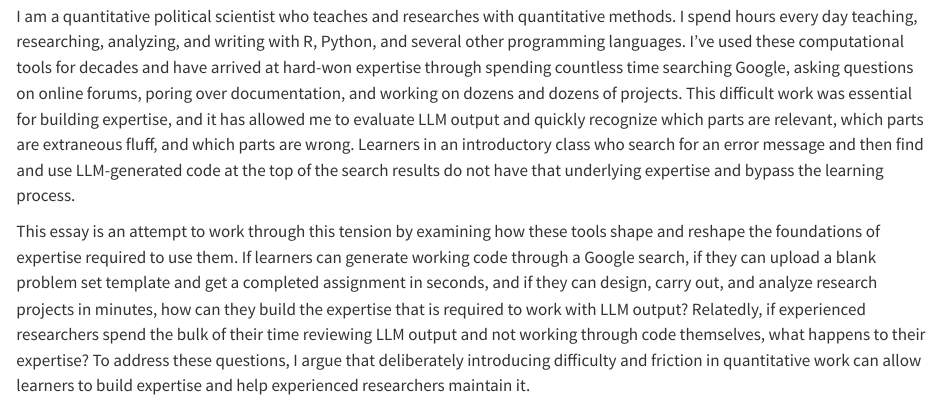
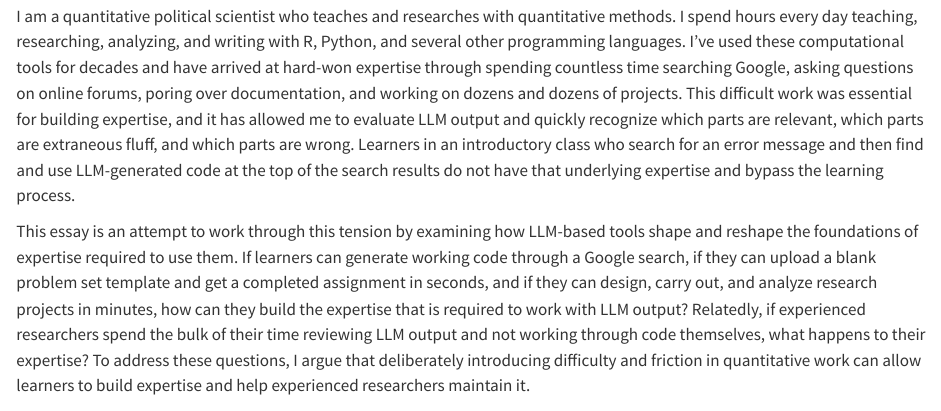
Before and after one commit to andrewheiss/pinky-lychee, a Quarto document (index.qmd): the page in a window 1100 px wide, from 710 px down. Rendered offline with R 4.5, knitr and Pandoc in place of Quarto, with nearby package versions.

Commit message:
unclear pronoun use here

```diff
--- a/index.qmd
+++ b/index.qmd
@@ -41,7 +41,7 @@ I've gone through several phases in my approach to LLMs, from amusement ("haha i
 
 I am a quantitative political scientist who teaches and researches with quantitative methods. I spend hours every day teaching, researching, analyzing, and writing with R, Python, and several other programming languages. I've used these computational tools for decades and have arrived at hard-won expertise through spending countless time searching Google, asking questions on online forums, poring over documentation, and working on dozens and dozens of projects. This difficult work was essential for building expertise, and it has allowed me to evaluate LLM output and quickly recognize which parts are relevant, which parts are extraneous fluff, and which parts are wrong. Learners in an introductory class who search for an error message and then find and use LLM-generated code at the top of the search results do not have that underlying expertise and bypass the learning process.
 
-This essay is an attempt to work through this tension by examining how these tools shape and reshape the foundations of expertise required to use them. If learners can generate working code through a Google search, if they can upload a blank problem set template and get a completed assignment in seconds, and if they can design, carry out, and analyze research projects in minutes, how can they build the expertise that is required to work with LLM output? Relatedly, if experienced researchers spend the bulk of their time reviewing LLM output and not working through code themselves, what happens to their expertise? To address these questions, I argue that deliberately introducing difficulty and friction in quantitative work can allow learners to build expertise and help experienced researchers maintain it.
+This essay is an attempt to work through this tension by examining how LLM-based tools shape and reshape the foundations of expertise required to use them. If learners can generate working code through a Google search, if they can upload a blank problem set template and get a completed assignment in seconds, and if they can design, carry out, and analyze research projects in minutes, how can they build the expertise that is required to work with LLM output? Relatedly, if experienced researchers spend the bulk of their time reviewing LLM output and not working through code themselves, what happens to their expertise? To address these questions, I argue that deliberately introducing difficulty and friction in quantitative work can allow learners to build expertise and help experienced researchers maintain it.
 
 # Forklifts in weight rooms
 
```
